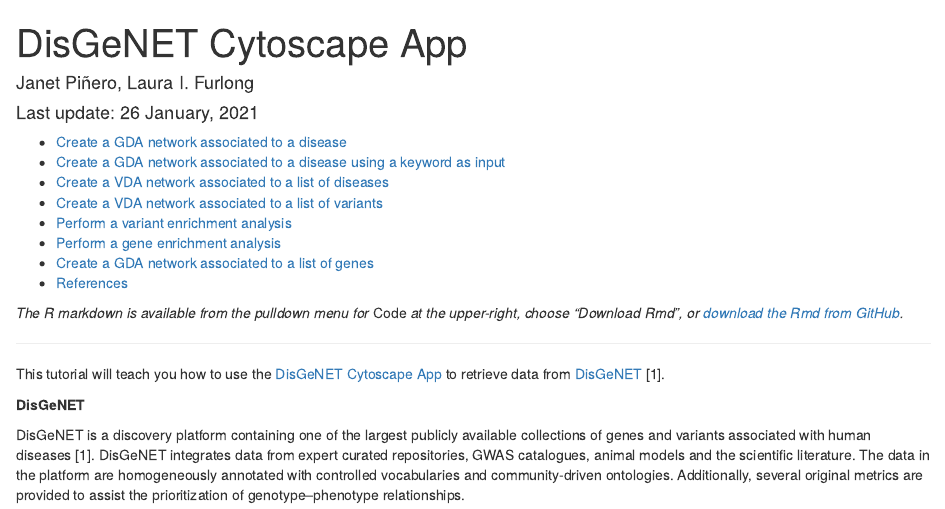
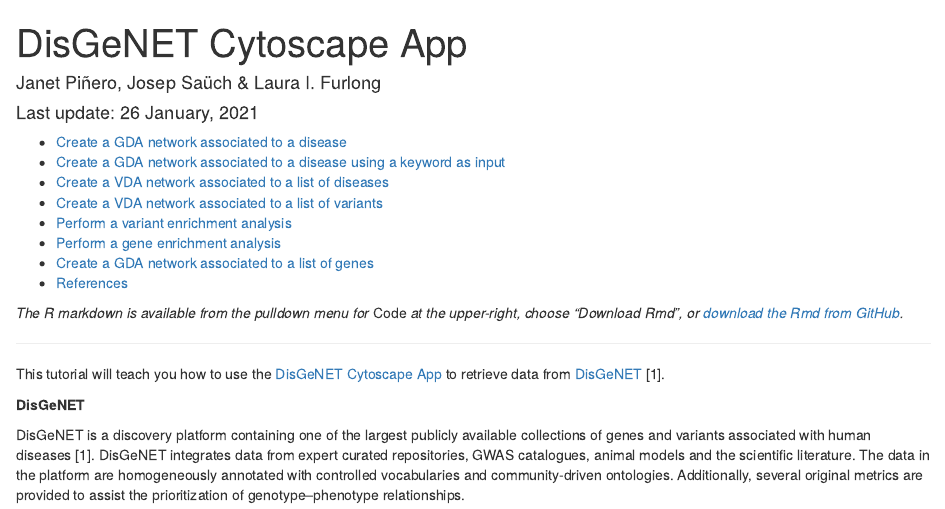
Before and after one commit to jpinero/disgenet-app-notebook, an R Markdown document (DisGeNET_App.Rmd): the page in a window 1100 px wide, from its top. Rendered offline with R 4.5, knitr and Pandoc, with nearby package versions; some code elsewhere in the file could not run offline.

Commit message:
added details

```diff
--- a/DisGeNET_App.Rmd
+++ b/DisGeNET_App.Rmd
@@ -1,6 +1,6 @@
 ---
 title: "DisGeNET Cytoscape App"
-author: "Janet Piñero, Laura I. Furlong"
+author: "Janet Piñero, Josep Saüch & Laura I. Furlong"
 date: "Last update: `r format(Sys.time(), '%d %B, %Y')`"
 output:
   html_document:
```
Also changed, not shown: DisGeNET_App.html.
